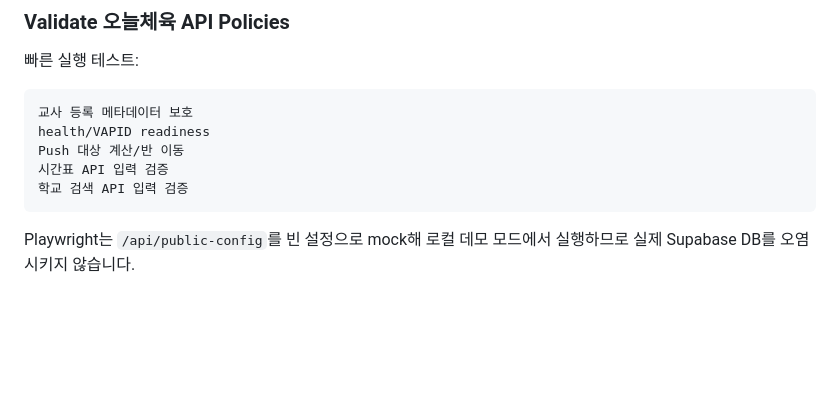
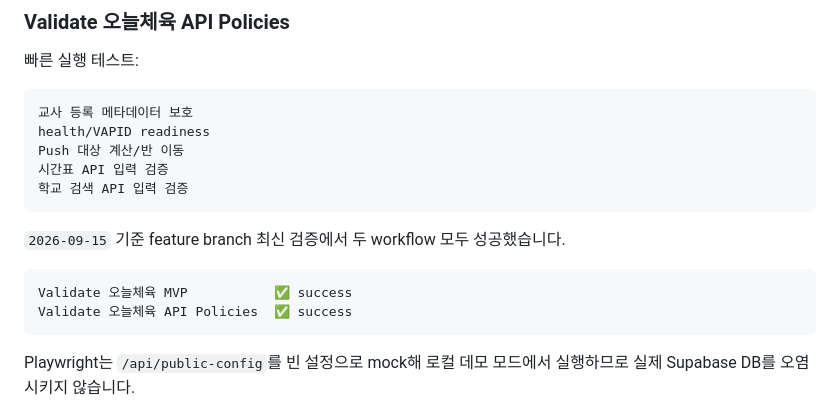
Before and after one commit to kimyejun978-tech/timetable-change-alert, a Markdown page: today-pe/DEPLOY.md, the part around the change. Rendered like a GitHub page; blank space fills up the shorter version.

Commit message:
docs: record validated deployment state

````diff
--- a/today-pe/DEPLOY.md
+++ b/today-pe/DEPLOY.md
@@ -324,6 +324,13 @@ Push 대상 계산/반 이동
 학교 검색 API 입력 검증
 ```
 
+`2026-09-15` 기준 feature branch 최신 검증에서 두 workflow 모두 성공했습니다.
+
+```text
+Validate 오늘체육 MVP           ✅ success
+Validate 오늘체육 API Policies  ✅ success
+```
+
 Playwright는 `/api/public-config`를 빈 설정으로 mock해 로컬 데모 모드에서 실행하므로 실제 Supabase DB를 오염시키지 않습니다.
 
 ## 13. 실기기 최종 E2E
````
